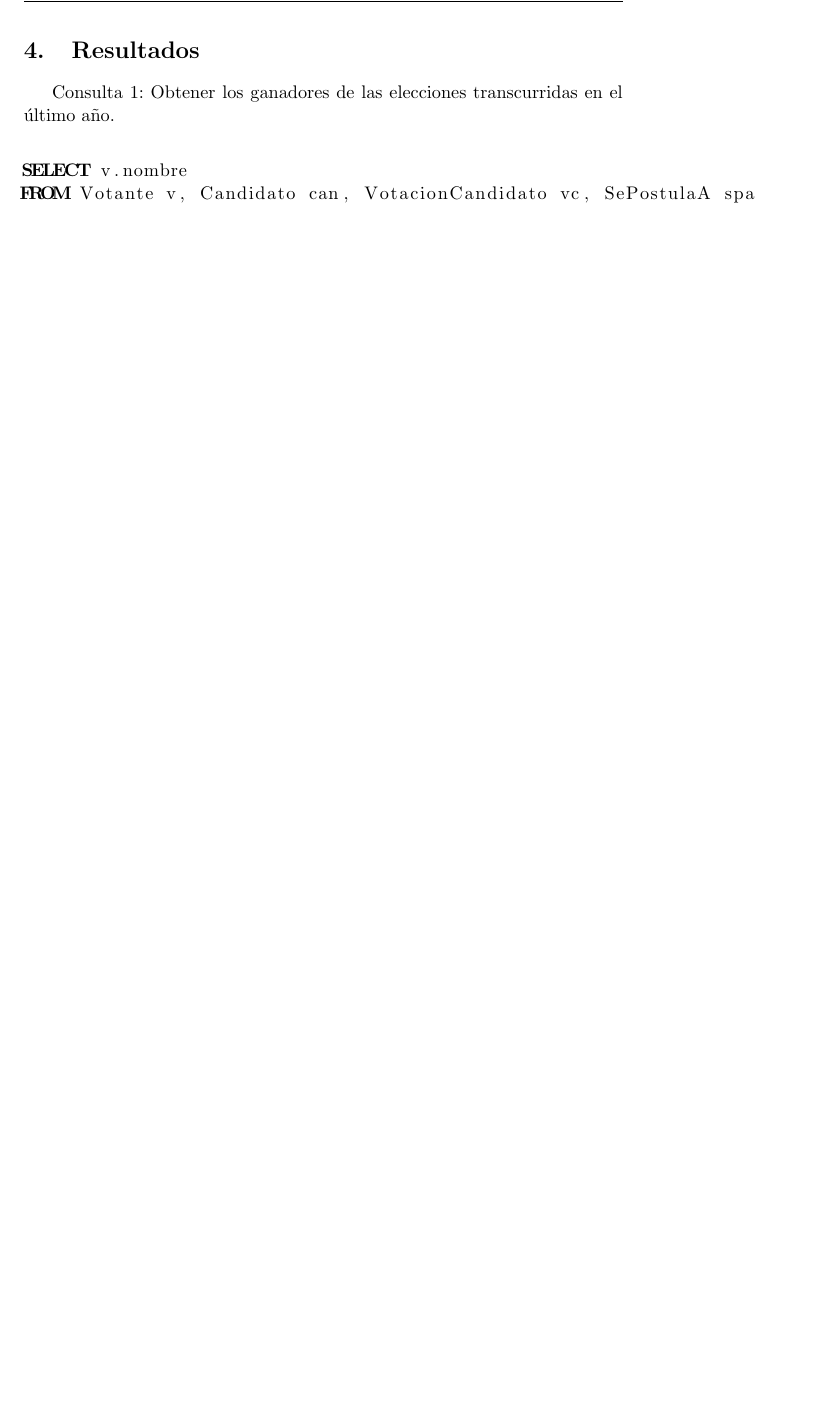
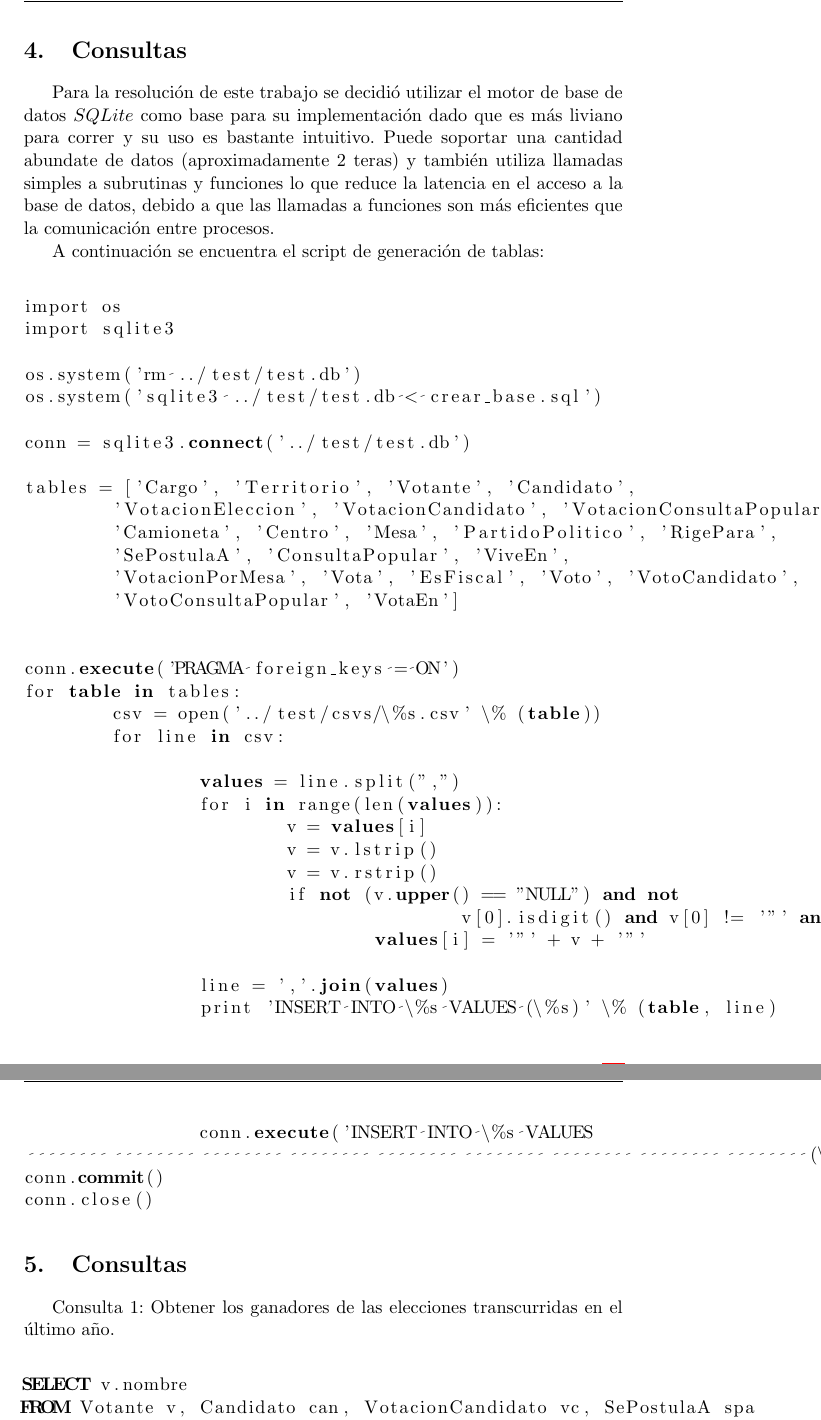
Before and after one commit to mnsantos/bd-tp1, a LaTeX document (informe/informe.tex, which reads informe/consultas.tex): part of page 8 of 11 before the commit and two parts of pages 8 and 9 of 12 after it, the two joined at a grey line, cut at the place of the change, the shorter picture padded with empty space. Compiled offline with pdfLaTeX.

Commit message:
consultas2

```diff
--- a/informe/consultas.tex
+++ b/informe/consultas.tex
@@ -1,4 +1,53 @@
-\begin{section}{Resultados}
+\begin{section}{Consultas}
+
+Para la resoluci\'on de este trabajo se decidi\'o utilizar el motor de base de datos $SQLite$ como base para su implementaci\'on dado que es m\'as liviano para correr y su uso es bastante intuitivo. Puede soportar una cantidad abundate de datos (aproximadamente 2 teras) y tambi\'en utiliza llamadas simples a subrutinas y funciones lo que reduce la latencia en el acceso a la base de datos, debido a que las llamadas a funciones son más eficientes que la comunicación entre procesos.
+
+A continuaci\'on se encuentra el script de generaci\'on de tablas:
+
+\begin{lstlisting}[language=SQL]
+
+import os
+import sqlite3
+
+os.system('rm ../test/test.db')
+os.system('sqlite3 ../test/test.db < crear_base.sql')
+
+conn = sqlite3.connect('../test/test.db')
+
+tables = ['Cargo', 'Territorio', 'Votante', 'Candidato',
+	'VotacionEleccion', 'VotacionCandidato', 'VotacionConsultaPopular',
+	'Camioneta', 'Centro', 'Mesa', 'PartidoPolitico', 'RigePara',
+	'SePostulaA', 'ConsultaPopular', 'ViveEn',
+	'VotacionPorMesa', 'Vota', 'EsFiscal', 'Voto', 'VotoCandidato',
+	'VotoConsultaPopular', 'VotaEn']
+
+
+conn.execute('PRAGMA foreign_keys = ON')
+for table in tables:
+	csv = open('../test/csvs/\%s.csv' \% (table))
+	for line in csv:
+
+		values = line.split(",")
+		for i in range(len(values)):
+			v = values[i]
+			v = v.lstrip()
+			v = v.rstrip()
+			if not (v.upper() == "NULL") and not
+					v[0].isdigit() and v[0] != '"' and v[0] != "'":
+				values[i] = '"' + v + '"'
+
+		line = ','.join(values)
+		print 'INSERT INTO \%s VALUES (\%s)' \% (table, line)
+		conn.execute('INSERT INTO \%s VALUES
+									(\%s)' \% (table, line))
+conn.commit()
+conn.close()
+
+\end{lstlisting}
+
+\end{section}
+
+\begin{section}{Consultas}
 
 
 Consulta 1: Obtener los ganadores de las elecciones transcurridas en el \'ultimo año.
```
